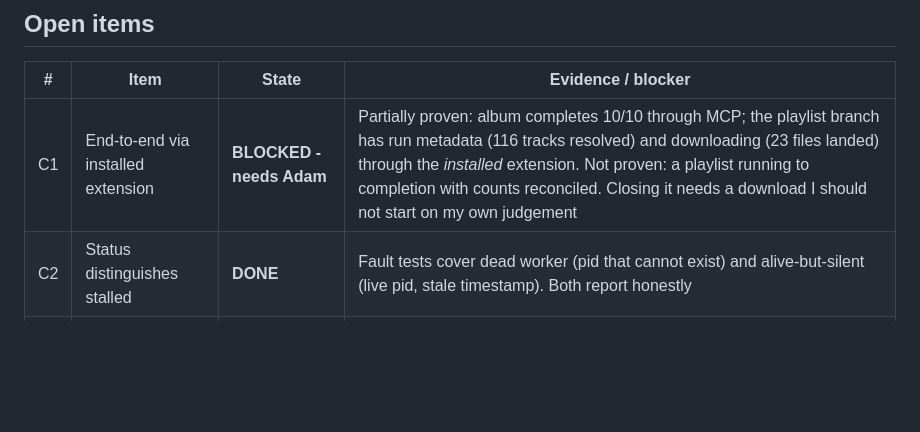
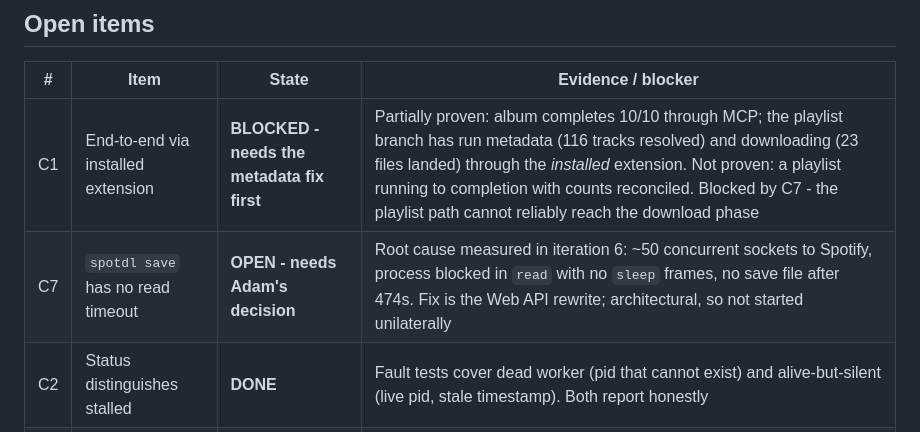
Before and after one commit to adampaulwalker/spotify-to-mp3-skill, a Markdown page: mcpb/GOAL.md, the part around one of its changes. GitHub-like rendering; blank space fills up the shorter version.

```diff
--- a/mcpb/GOAL.md
+++ b/mcpb/GOAL.md
@@ -35,7 +35,8 @@ before he does.
 
 | # | Item | State | Evidence / blocker |
 |---|------|-------|--------------------|
-| C1 | End-to-end via installed extension | **BLOCKED - needs Adam** | Partially proven: album completes 10/10 through MCP; the playlist branch has run metadata (116 tracks resolved) and downloading (23 files landed) through the *installed* extension. Not proven: a playlist running to completion with counts reconciled. Closing it needs a download I should not start on my own judgement |
+| C1 | End-to-end via installed extension | **BLOCKED - needs the metadata fix first** | Partially proven: album completes 10/10 through MCP; the playlist branch has run metadata (116 tracks resolved) and downloading (23 files landed) through the *installed* extension. Not proven: a playlist running to completion with counts reconciled. Blocked by C7 - the playlist path cannot reliably reach the download phase |
+| C7 | `spotdl save` has no read timeout | **OPEN - needs Adam's decision** | Root cause measured in iteration 6: ~50 concurrent sockets to Spotify, process blocked in `read` with no `sleep` frames, no save file after 474s. Fix is the Web API rewrite; architectural, so not started unilaterally |
 | C2 | Status distinguishes stalled | **DONE** | Fault tests cover dead worker (pid that cannot exist) and alive-but-silent (live pid, stale timestamp). Both report honestly |
 | C3 | Watchdog fires honestly | **DONE** | `scripts/watchdog-test.mjs`, 11/11. Includes the dangerous shape: a process that traps SIGTERM and exits 0 is still flagged timedOut, so a kill can never read as a clean finish |
 | C4 | Menu bar for a fresh install | **DONE** | v0.3.3 installed; launched from the installed path, `System Events` reports `menu bars: 1`. The bare binary reported none. Objective, not "look at your screen" |
```
Also changed, not shown: other parts of mcpb/GOAL.md (+55 -0 lines).
